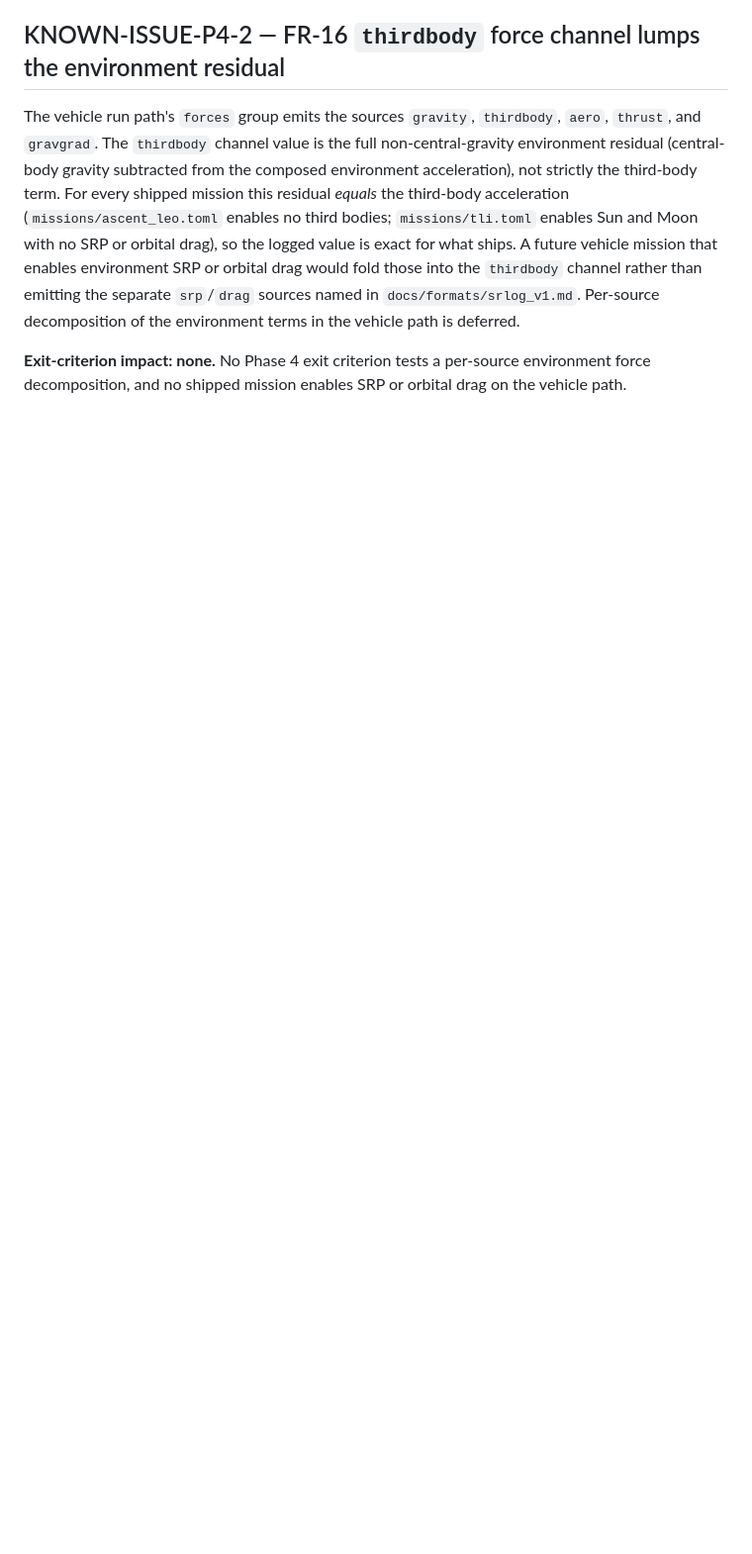
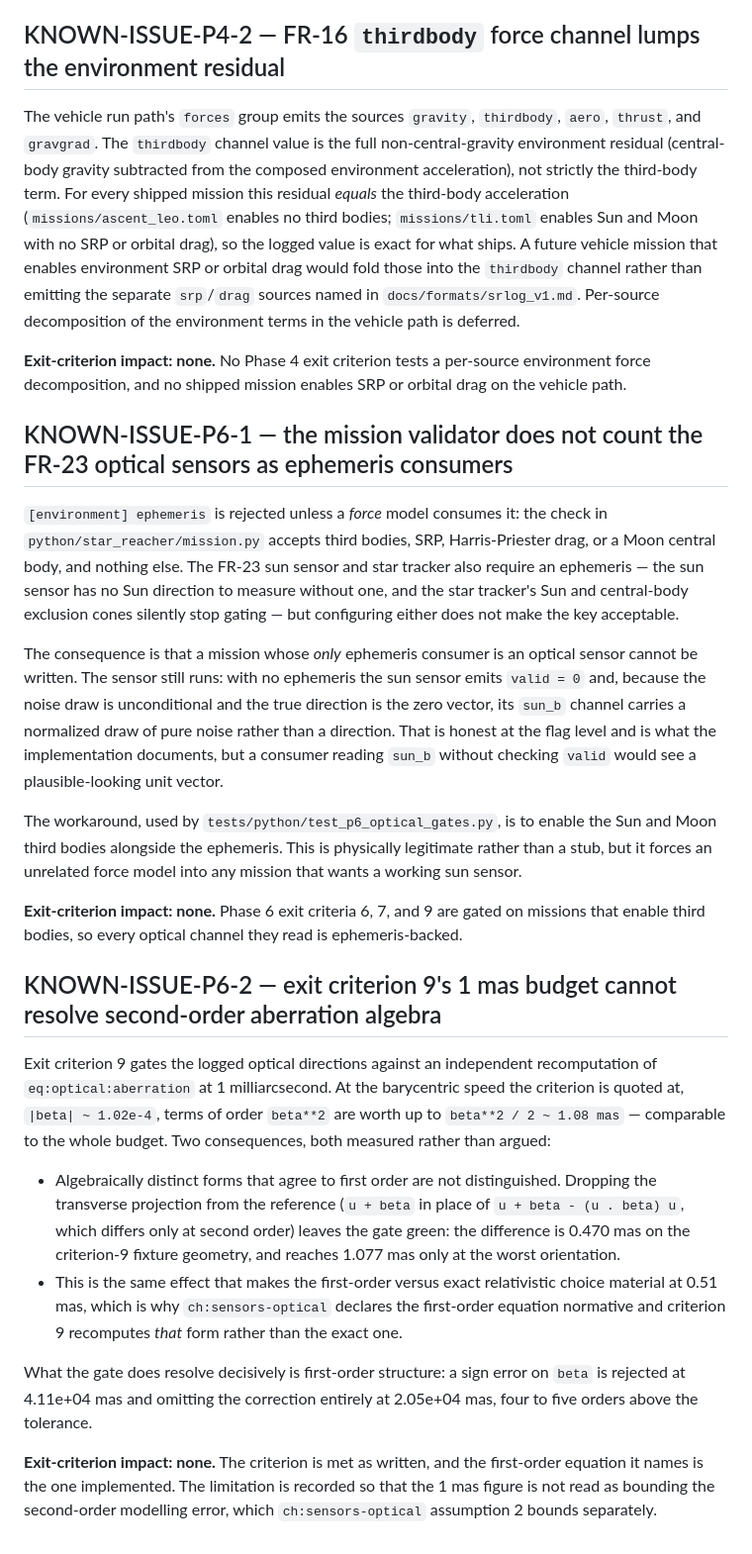
Before and after one commit to JusHoya/star_reacher, a Markdown page: docs/KNOWN_ISSUES.md, the part around the change. Shown at 99% size. Rendered like a GitHub page; blank space fills up the shorter version.

Commit message:
Record the two structural findings from the criteria 7 and 9 integration
Both were found while wiring the blind references against real logs, and
neither is a defect in the code under test, so each is documented rather
than worked around silently.

- KNOWN-ISSUE-P6-1: the mission validator's ephemeris consumer list counts
  force models only, so a mission whose only ephemeris consumer is a sun
  sensor or star tracker cannot be written. Without an ephemeris the sun
  sensor emits valid = 0, but because the noise draw is unconditional and
  the true direction is the zero vector, sun_b then carries a normalized
  draw of pure noise - a plausible-looking unit vector to a consumer that
  does not check the flag.
- KNOWN-ISSUE-P6-2: criterion 9's 1 mas budget is comparable to the
  beta**2 / 2 = 1.08 mas scale of second-order aberration terms at the speed
  the criterion is quoted at, so it does not distinguish algebraically
  distinct forms that agree to first order. Measured: dropping the
  transverse projection from the reference leaves the gate green at
  0.470 mas on the fixture geometry. The same effect is why the chapter
  declares the first-order equation normative. First-order structure is
  resolved decisively - a sign error on beta is rejected at 4.11e+04 mas.

Neither affects an exit criterion, and both entries say so explicitly.

Python suite: 870 passed.

Co-Authored-By: Claude Opus 4.8 (1M context) <noreply@anthropic.com>
Claude-Session: https://claude.ai/code/session_015h4zcEvTdky8VzfgZyUgMJ

```diff
--- a/docs/KNOWN_ISSUES.md
+++ b/docs/KNOWN_ISSUES.md
@@ -65,3 +65,57 @@ decomposition of the environment terms in the vehicle path is deferred.
 **Exit-criterion impact: none.** No Phase 4 exit criterion tests a per-source
 environment force decomposition, and no shipped mission enables SRP or orbital
 drag on the vehicle path.
+
+## KNOWN-ISSUE-P6-1 — the mission validator does not count the FR-23 optical sensors as ephemeris consumers
+
+`[environment] ephemeris` is rejected unless a *force* model consumes it: the
+check in `python/star_reacher/mission.py` accepts third bodies, SRP,
+Harris-Priester drag, or a Moon central body, and nothing else. The FR-23 sun
+sensor and star tracker also require an ephemeris — the sun sensor has no Sun
+direction to measure without one, and the star tracker's Sun and central-body
+exclusion cones silently stop gating — but configuring either does not make the
+key acceptable.
+
+The consequence is that a mission whose *only* ephemeris consumer is an optical
+sensor cannot be written. The sensor still runs: with no ephemeris the sun
+sensor emits `valid = 0` and, because the noise draw is unconditional and the
+true direction is the zero vector, its `sun_b` channel carries a normalized
+draw of pure noise rather than a direction. That is honest at the flag level
+and is what the implementation documents, but a consumer reading `sun_b`
+without checking `valid` would see a plausible-looking unit vector.
+
+The workaround, used by `tests/python/test_p6_optical_gates.py`, is to enable
+the Sun and Moon third bodies alongside the ephemeris. This is physically
+legitimate rather than a stub, but it forces an unrelated force model into any
+mission that wants a working sun sensor.
+
+**Exit-criterion impact: none.** Phase 6 exit criteria 6, 7, and 9 are gated on
+missions that enable third bodies, so every optical channel they read is
+ephemeris-backed.
+
+## KNOWN-ISSUE-P6-2 — exit criterion 9's 1 mas budget cannot resolve second-order aberration algebra
+
+Exit criterion 9 gates the logged optical directions against an independent
+recomputation of `eq:optical:aberration` at 1 milliarcsecond. At the
+barycentric speed the criterion is quoted at, `|beta| ~ 1.02e-4`, terms of
+order `beta**2` are worth up to `beta**2 / 2 ~ 1.08 mas` — comparable to the
+whole budget. Two consequences, both measured rather than argued:
+
+- Algebraically distinct forms that agree to first order are not distinguished.
+  Dropping the transverse projection from the reference (`u + beta` in place of
+  `u + beta - (u . beta) u`, which differs only at second order) leaves the gate
+  green: the difference is 0.470 mas on the criterion-9 fixture geometry, and
+  reaches 1.077 mas only at the worst orientation.
+- This is the same effect that makes the first-order versus exact relativistic
+  choice material at 0.51 mas, which is why `ch:sensors-optical` declares the
+  first-order equation normative and criterion 9 recomputes *that* form rather
+  than the exact one.
+
+What the gate does resolve decisively is first-order structure: a sign error on
+`beta` is rejected at 4.11e+04 mas and omitting the correction entirely at
+2.05e+04 mas, four to five orders above the tolerance.
+
+**Exit-criterion impact: none.** The criterion is met as written, and the
+first-order equation it names is the one implemented. The limitation is
+recorded so that the 1 mas figure is not read as bounding the second-order
+modelling error, which `ch:sensors-optical` assumption 2 bounds separately.
```
